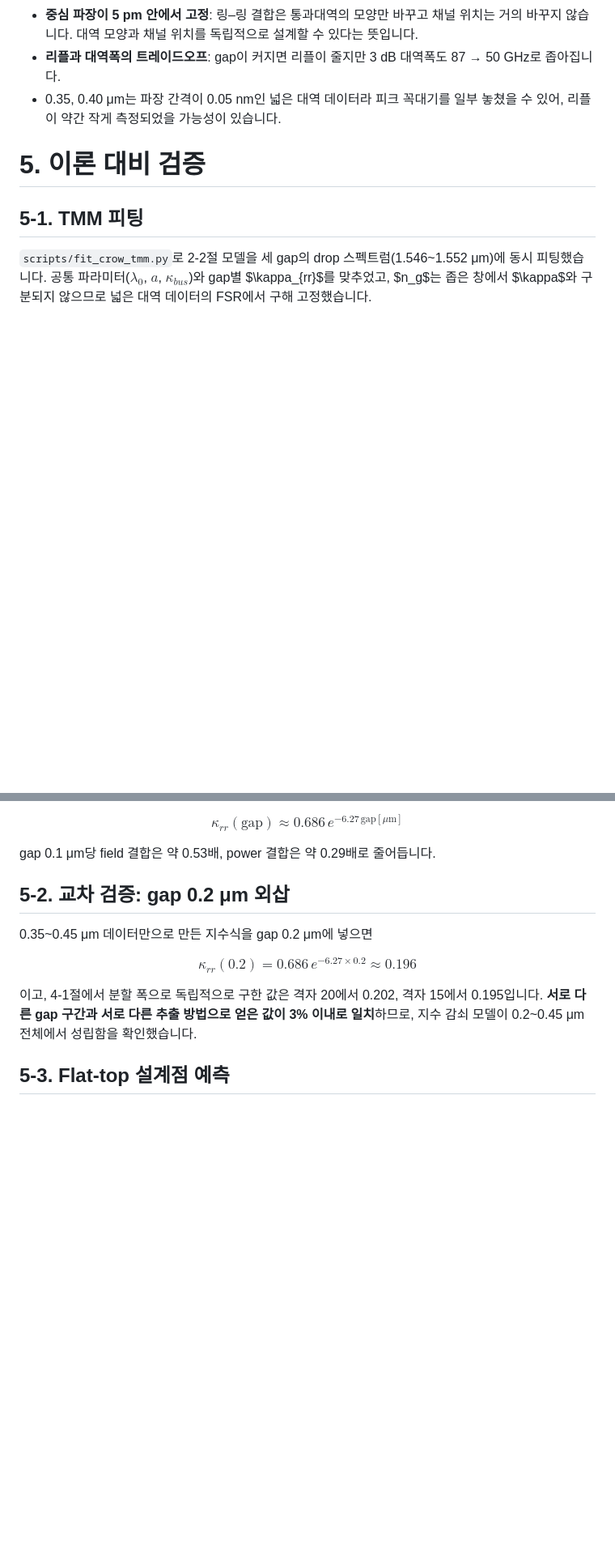
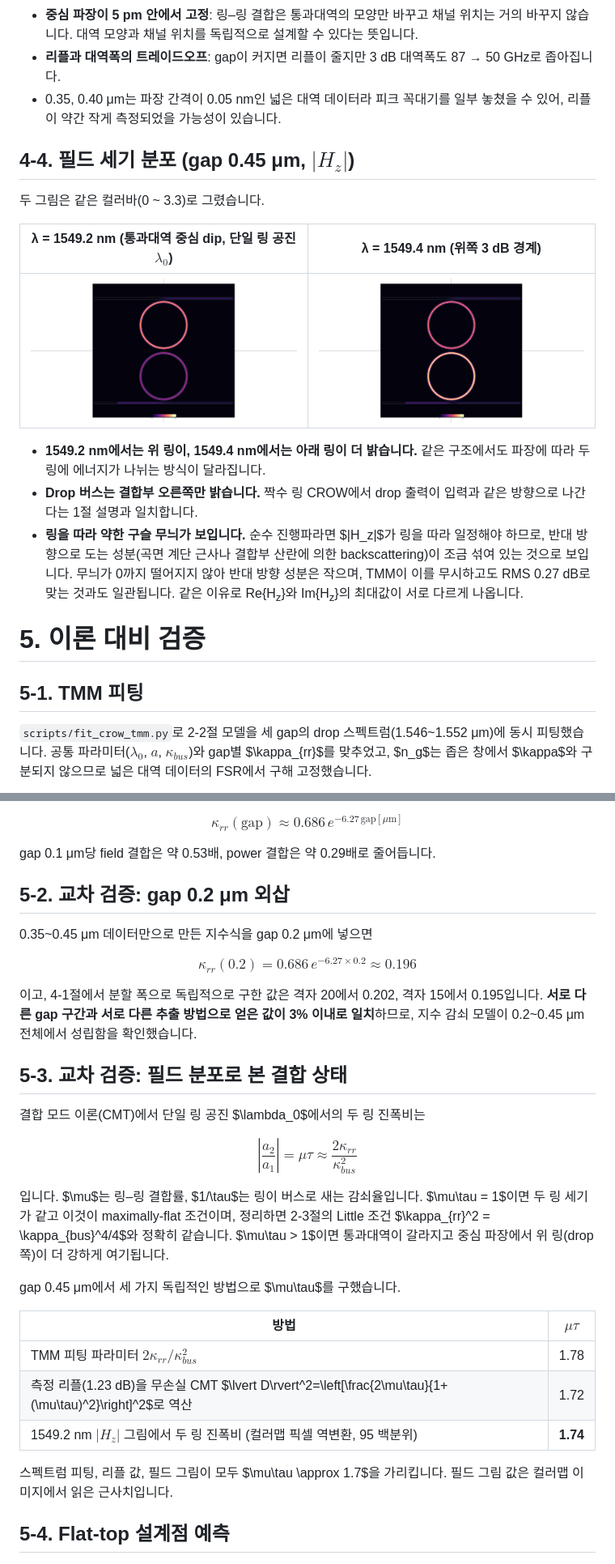
Before and after one commit to RicardoSon66/CROW-Coupling-Analysis, a Markdown page: README.md, 2 parts joined by grey strips. Shown at 81% size. GitHub-like rendering; pictures changed too: figures/abs_gap0.45_1549.2nm.png (added), figures/abs_gap0.45_1549.4nm.png (added); blank space fills up the shorter version.

Commit message:
Add |Hz| field comparison and mu*tau cross-validation
Co-Authored-By: Claude Opus 5.5 <noreply@anthropic.com>
Claude-Session: https://claude.ai/code/session_01KiMMdbp6PnmGAR2mDEsXWx

```diff
--- a/README.md
+++ b/README.md
@@ -147,6 +148,18 @@ $$\kappa_{rr}^2 \approx \frac{1}{4}\left(\kappa_{bus}^2\right)^2$$
 - **리플과 대역폭의 트레이드오프**: gap이 커지면 리플이 줄지만 3 dB 대역폭도 87 → 50 GHz로 좁아집니다.
 - 0.35, 0.40 μm는 파장 간격이 0.05 nm인 넓은 대역 데이터라 피크 꼭대기를 일부 놓쳤을 수 있어, 리플이 약간 작게 측정되었을 가능성이 있습니다.
 
+## 4-4. 필드 세기 분포 (gap 0.45 μm, $|H_z|$)
+
+두 그림은 같은 컬러바(0 ~ 3.3)로 그렸습니다.
+
+| λ = 1549.2 nm (통과대역 중심 dip, 단일 링 공진 $\lambda_0$) | λ = 1549.4 nm (위쪽 3 dB 경계) |
+|---|---|
+| ![](./figures/abs_gap0.45_1549.2nm.png) | ![](./figures/abs_gap0.45_1549.4nm.png) |
+
+- **1549.2 nm에서는 위 링이, 1549.4 nm에서는 아래 링이 더 밝습니다.** 같은 구조에서도 파장에 따라 두 링에 에너지가 나뉘는 방식이 달라집니다.
+- **Drop 버스는 결합부 오른쪽만 밝습니다.** 짝수 링 CROW에서 drop 출력이 입력과 같은 방향으로 나간다는 1절 설명과 일치합니다.
+- **링을 따라 약한 구슬 무늬가 보입니다.** 순수 진행파라면 $|H_z|$가 링을 따라 일정해야 하므로, 반대 방향으로 도는 성분(곡면 계단 근사나 결합부 산란에 의한 backscattering)이 조금 섞여 있는 것으로 보입니다. 무늬가 0까지 떨어지지 않아 반대 방향 성분은 작으며, TMM이 이를 무시하고도 RMS 0.27 dB로 맞는 것과도 일관됩니다. 같은 이유로 Re{H<sub>z</sub>}와 Im{H<sub>z</sub>}의 최대값이 서로 다르게 나옵니다.
+
 # **5. 이론 대비 검증**
 
 ## 5-1. TMM 피팅
@@ -178,7 +191,25 @@ $$\kappa_{rr}(0.2) = 0.686\,e^{-6.27\times0.2} \approx 0.196$$
 
 이고, 4-1절에서 분할 폭으로 독립적으로 구한 값은 격자 20에서 0.202, 격자 15에서 0.195입니다. **서로 다른 gap 구간과 서로 다른 추출 방법으로 얻은 값이 3% 이내로 일치**하므로, 지수 감쇠 모델이 0.2~0.45 μm 전체에서 성립함을 확인했습니다.
 
-## 5-3. Flat-top 설계점 예측
+## 5-3. 교차 검증: 필드 분포로 본 결합 상태
+
+결합 모드 이론(CMT)에서 단일 링 공진 $\lambda_0$에서의 두 링 진폭비는
+
+$$\left|\frac{a_2}{a_1}\right| = \mu\tau \approx \frac{2\kappa_{rr}}{\kappa_{bus}^2}$$
+
+입니다. $\mu$는 링–링 결합률, $1/\tau$는 링이 버스로 새는 감쇠율입니다. $\mu\tau = 1$이면 두 링 세기가 같고 이것이 maximally-flat 조건이며, 정리하면 2-3절의 Little 조건 $\kappa_{rr}^2 = \kappa_{bus}^4/4$와 정확히 같습니다. $\mu\tau > 1$이면 통과대역이 갈라지고 중심 파장에서 위 링(drop 쪽)이 더 강하게 여기됩니다.
+
+gap 0.45 μm에서 세 가지 독립적인 방법으로 $\mu\tau$를 구했습니다.
+
+| 방법 | $\mu\tau$ |
+|---|---|
+| TMM 피팅 파라미터 $2\kappa_{rr}/\kappa_{bus}^2$ | 1.78 |
+| 측정 리플(1.23 dB)을 무손실 CMT $\lvert D\rvert^2=\left[\frac{2\mu\tau}{1+(\mu\tau)^2}\right]^2$로 역산 | 1.72 |
+| 1549.2 nm $\lvert H_z\rvert$ 그림에서 두 링 진폭비 (컬러맵 픽셀 역변환, 95 백분위) | **1.74** |
+
+스펙트럼 피팅, 리플 값, 필드 그림이 모두 $\mu\tau \approx 1.7$을 가리킵니다. 필드 그림 값은 컬러맵 이미지에서 읽은 근사치입니다.
+
+## 5-4. Flat-top 설계점 예측
 
 ![gap 설계 곡선](./figures/tmm_gap_design.png)
 
```
Also changed, not shown: other parts of README.md (+1 -0 lines).
